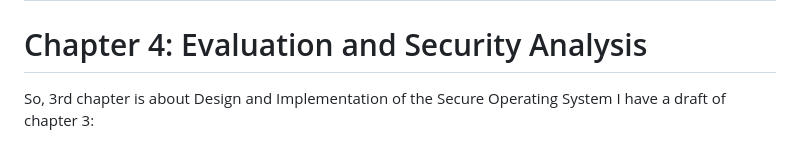
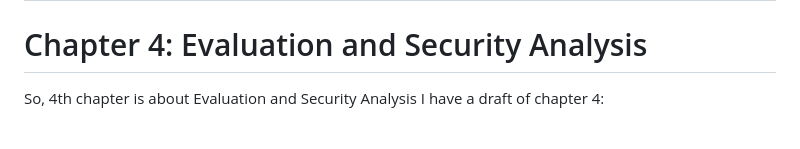
Before and after one commit to tlucanti/diploma, a Markdown page: maga/prompts/prompt.md, the part around the change printed below. Drawn GitHub-style.

```diff
--- a/maga/prompts/prompt.md
+++ b/maga/prompts/prompt.md
@@ -9,6 +9,6 @@ Paper should have 4 chapters:
 # Chapter 3: Design and Implementation of the Secure Operating System
 # Chapter 4: Evaluation and Security Analysis
 
-So, 3rd chapter is about Design and Implementation of the Secure Operating System
-I have a draft of chapter 3:
+So, 4th chapter is about Evaluation and Security Analysis
+I have a draft of chapter 4:
 
```
Also changed, not shown: other parts of maga/prompts/prompt.md (+104 -274 lines), maga/CHAPTER-4.md (added, +148 -0 lines), maga/INTRODUCTION.md (+4 -0 lines).
